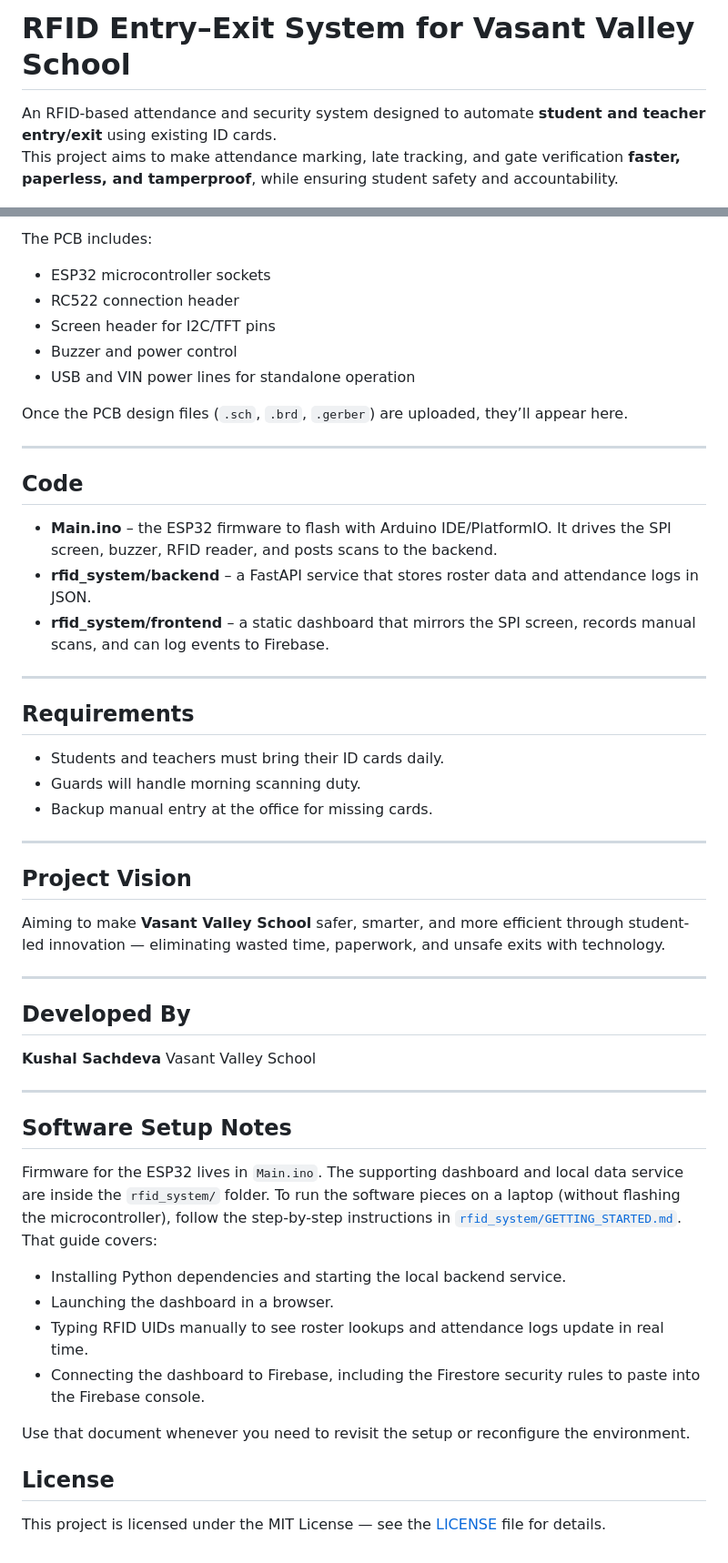
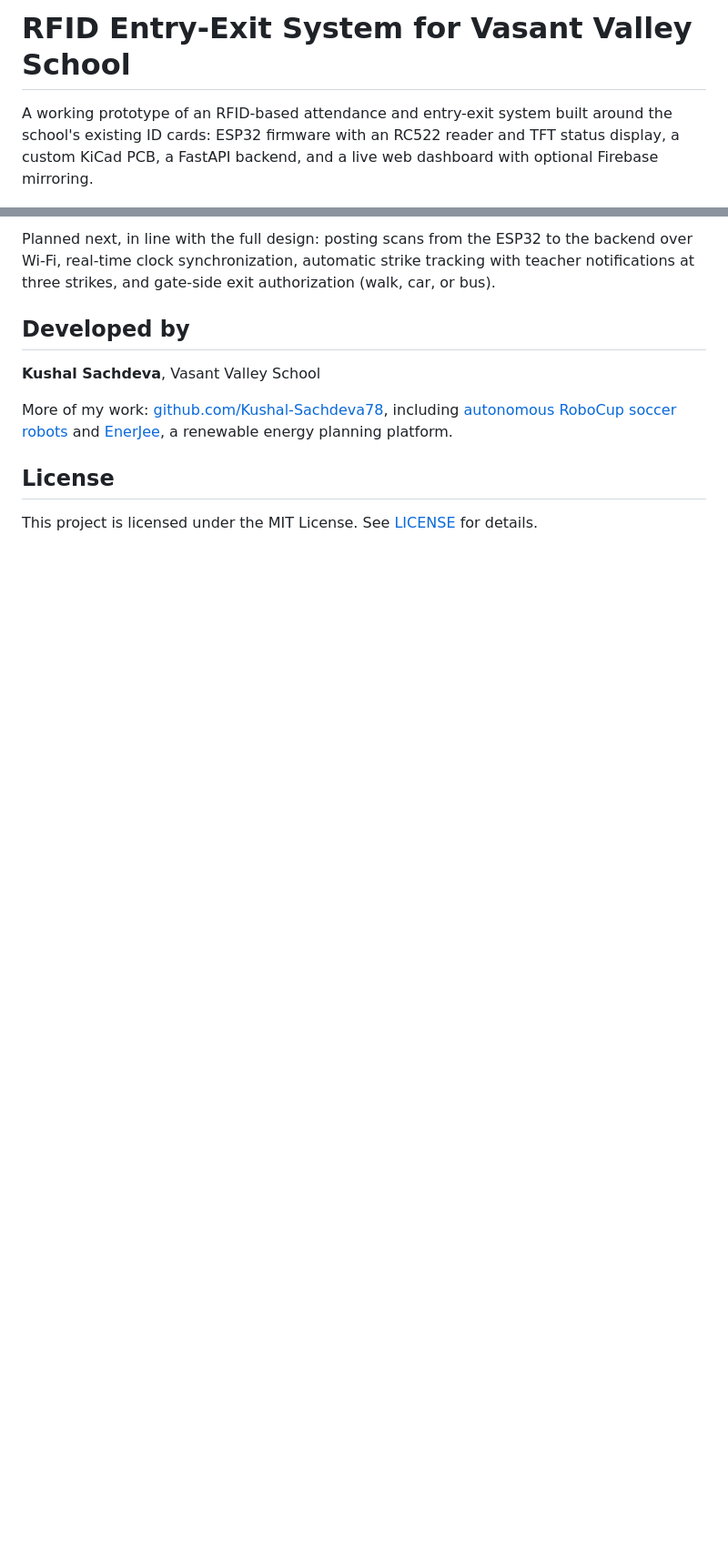
Before and after one commit to Kushal-Sachdeva78/RFID, a Markdown page: README.md, 2 parts joined by grey strips. Shown at 91% size. GitHub-like rendering; blank space fills up the shorter version.

```diff
--- a/README.md
+++ b/README.md
@@ -1,5 +1,4 @@
-# RFID Entry–Exit System for Vasant Valley School
+# RFID Entry-Exit System for Vasant Valley School
 
-An RFID-based attendance and security system designed to automate **student and teacher entry/exit** using existing ID cards.
-This project aims to make attendance marking, late tracking, and gate verification **faster, paperless, and tamperproof**, while ensuring student safety and accountability.
+A working prototype of an RFID-based attendance and entry-exit system built around the school's existing ID cards: ESP32 firmware with an RC522 reader and TFT status display, a custom KiCad PCB, a FastAPI backend, and a live web dashboard with optional Firebase mirroring.
 
@@ -78,60 +42,12 @@ A tamperproof system using **RFID entry and exit scanners** integrated with a **
 
-The PCB includes:
-- ESP32 microcontroller sockets
-- RC522 connection header
-- Screen header for I2C/TFT pins
-- Buzzer and power control
-- USB and VIN power lines for standalone operation
+Planned next, in line with the full design: posting scans from the ESP32 to the backend over Wi-Fi, real-time clock synchronization, automatic strike tracking with teacher notifications at three strikes, and gate-side exit authorization (walk, car, or bus).
 
-Once the PCB design files (`.sch`, `.brd`, `.gerber`) are uploaded, they’ll appear here.
+## Developed by
 
----
+**Kushal Sachdeva**, Vasant Valley School
 
-## Code
-
-- **Main.ino** – the ESP32 firmware to flash with Arduino IDE/PlatformIO. It drives the SPI screen,
-  buzzer, RFID reader, and posts scans to the backend.
-- **rfid_system/backend** – a FastAPI service that stores roster data and attendance logs in JSON.
-- **rfid_system/frontend** – a static dashboard that mirrors the SPI screen, records manual scans, and
-  can log events to Firebase.
-
----
-
-## Requirements
-
-- Students and teachers must bring their ID cards daily.
-- Guards will handle morning scanning duty.
-- Backup manual entry at the office for missing cards.
-
----
-
-## Project Vision
-
-Aiming to make **Vasant Valley School** safer, smarter, and more efficient through student-led innovation — eliminating wasted time, paperwork, and unsafe exits with technology.
-
----
-
-## Developed By
-**Kushal Sachdeva**
-Vasant Valley School
-
----
-
-## Software Setup Notes
-
-Firmware for the ESP32 lives in `Main.ino`. The supporting dashboard and local data service are
-inside the `rfid_system/` folder. To run the software pieces on a laptop (without flashing the
-microcontroller), follow the step-by-step instructions in
-[`rfid_system/GETTING_STARTED.md`](rfid_system/GETTING_STARTED.md). That guide covers:
-
-- Installing Python dependencies and starting the local backend service.
-- Launching the dashboard in a browser.
-- Typing RFID UIDs manually to see roster lookups and attendance logs update in real time.
-- Connecting the dashboard to Firebase, including the Firestore security rules to paste into the
-  Firebase console.
-
-Use that document whenever you need to revisit the setup or reconfigure the environment.
+More of my work: [github.com/Kushal-Sachdeva78](https://github.com/Kushal-Sachdeva78), including [autonomous RoboCup soccer robots](https://github.com/Kushal-Sachdeva78/VVS-Ballers-RoboCup) and [EnerJee](https://github.com/Kushal-Sachdeva78/EnerJee), a renewable energy planning platform.
 
 ## License
 
-This project is licensed under the MIT License — see the [LICENSE](LICENSE) file for details.
+This project is licensed under the MIT License. See [LICENSE](LICENSE) for details.
```
Also changed, not shown: other parts of README.md (+25 -60 lines).
